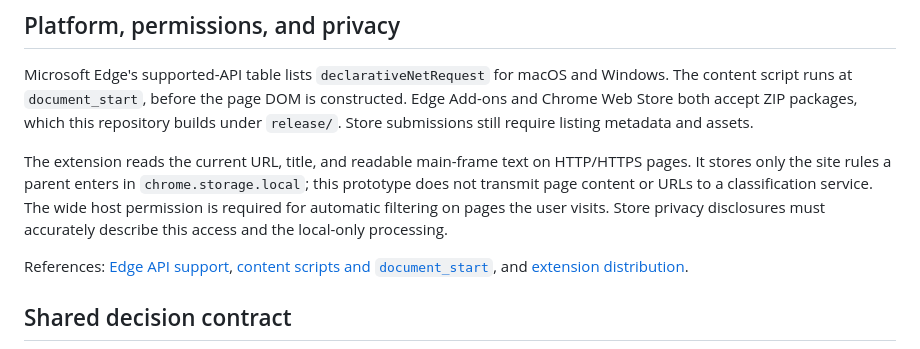
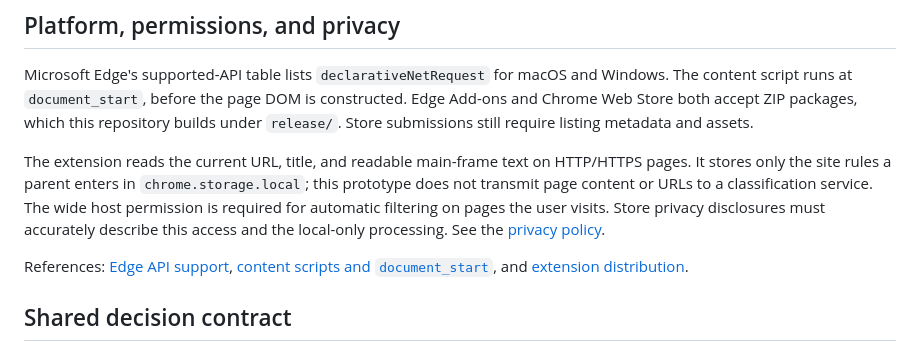
Before and after one commit to VIUK-Light/X-filtering-system, a Markdown page: README.md, the part around the change. Rendered like a GitHub page.

Commit message:
Add Edge extension privacy policy

```diff
--- a/README.md
+++ b/README.md
@@ -39,7 +39,7 @@ The ZIP files are written to `release/`. See [extension distribution](docs/distr
 
 Microsoft Edge's supported-API table lists `declarativeNetRequest` for macOS and Windows. The content script runs at `document_start`, before the page DOM is constructed. Edge Add-ons and Chrome Web Store both accept ZIP packages, which this repository builds under `release/`. Store submissions still require listing metadata and assets.
 
-The extension reads the current URL, title, and readable main-frame text on HTTP/HTTPS pages. It stores only the site rules a parent enters in `chrome.storage.local`; this prototype does not transmit page content or URLs to a classification service. The wide host permission is required for automatic filtering on pages the user visits. Store privacy disclosures must accurately describe this access and the local-only processing.
+The extension reads the current URL, title, and readable main-frame text on HTTP/HTTPS pages. It stores only the site rules a parent enters in `chrome.storage.local`; this prototype does not transmit page content or URLs to a classification service. The wide host permission is required for automatic filtering on pages the user visits. Store privacy disclosures must accurately describe this access and the local-only processing. See the [privacy policy](docs/privacy-policy.md).
 
 References: [Edge API support](https://learn.microsoft.com/en-us/microsoft-edge/extensions/developer-guide/api-support), [content scripts and `document_start`](https://developer.chrome.com/docs/extensions/develop/concepts/content-scripts), and [extension distribution](docs/distribution.md).
 
```
Also changed, not shown: docs/privacy-policy.md (added, +37 -0 lines).
